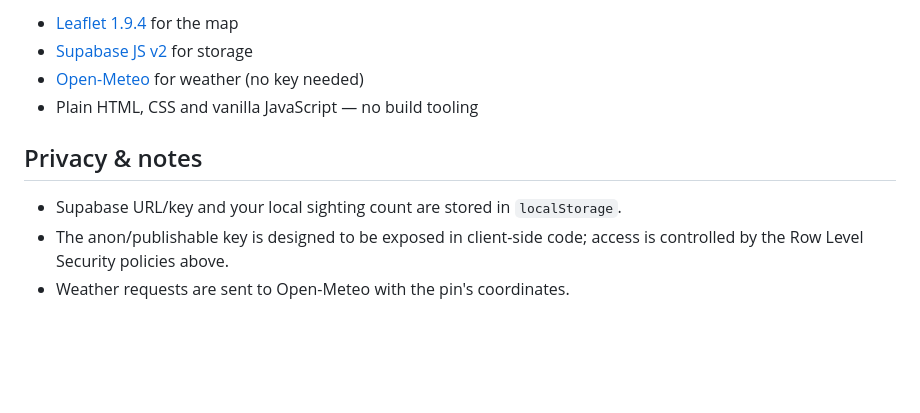
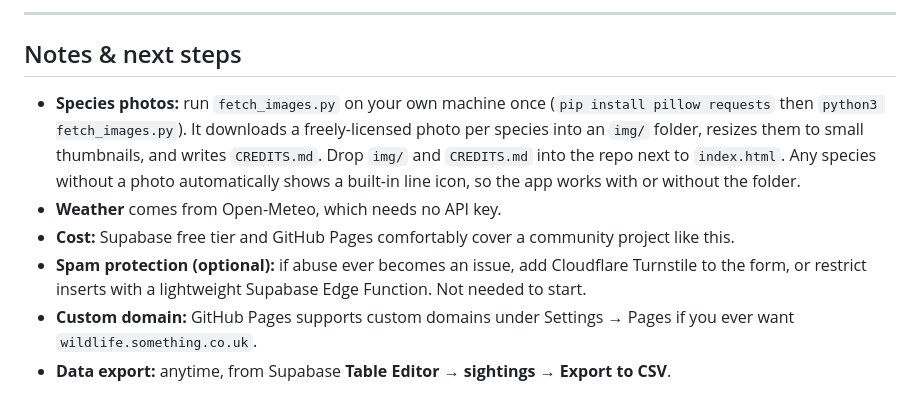
Before and after one commit to bobmorek/falmouth-wildlife, a Markdown page: README.md, the part around one of its changes. GitHub-like rendering; blank space fills up the shorter version.

Commit message:
Replace README with authored version

```diff
--- a/README.md
+++ b/README.md
@@ -90,12 +80,11 @@ keys are defined in the `CATEGORIES` array in `index.html`.
 
-- [Leaflet 1.9.4](https://leafletjs.com) for the map
-- [Supabase JS v2](https://supabase.com/docs/reference/javascript) for storage
-- [Open-Meteo](https://open-meteo.com) for weather (no key needed)
-- Plain HTML, CSS and vanilla JavaScript — no build tooling
+---
 
-## Privacy & notes
+## Notes & next steps
 
-- Supabase URL/key and your local sighting count are stored in `localStorage`.
-- The anon/publishable key is designed to be exposed in client-side code;
-  access is controlled by the Row Level Security policies above.
-- Weather requests are sent to Open-Meteo with the pin's coordinates.
+- **Species photos:** run `fetch_images.py` on your own machine once (`pip install pillow requests` then `python3 fetch_images.py`). It downloads a freely-licensed photo per species into an `img/` folder, resizes them to small thumbnails, and writes `CREDITS.md`. Drop `img/` and `CREDITS.md` into the repo next to `index.html`. Any species without a photo automatically shows a built-in line icon, so the app works with or without the folder.
+- **Weather** comes from Open-Meteo, which needs no API key.
+- **Cost:** Supabase free tier and GitHub Pages comfortably cover a community project like this.
+- **Spam protection (optional):** if abuse ever becomes an issue, add Cloudflare Turnstile to the form, or restrict inserts with a lightweight Supabase Edge Function. Not needed to start.
+- **Custom domain:** GitHub Pages supports custom domains under Settings → Pages if you ever want `wildlife.something.co.uk`.
+- **Data export:** anytime, from Supabase **Table Editor → sightings → Export to CSV**.
```
Also changed, not shown: other parts of README.md (+59 -69 lines).
